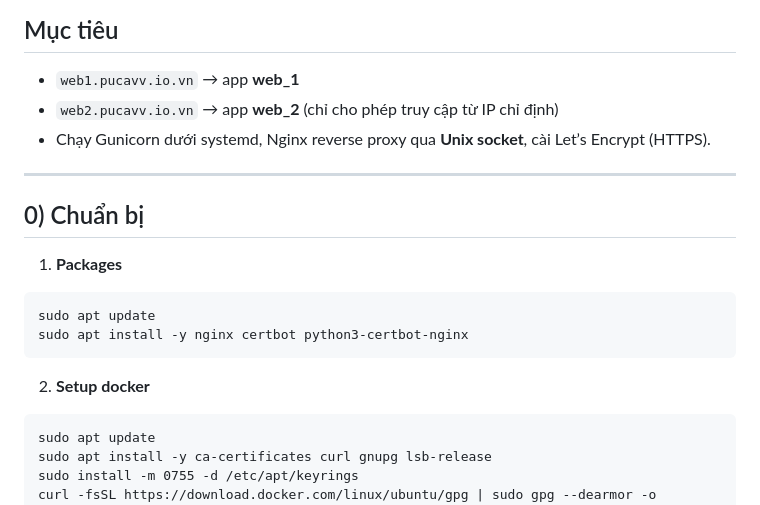
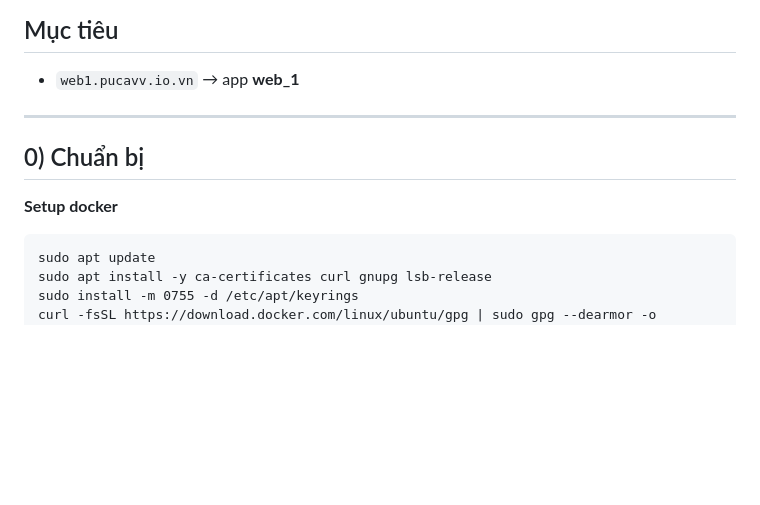
Before and after one commit to pucagit/sre_lesson2, a Markdown page: README.md, the part around one of its changes. Drawn GitHub-style; blank space fills up the shorter version.

Commit message:
final fixed README.md

````diff
--- a/README.md
+++ b/README.md
@@ -3,19 +3,12 @@
 ## Mục tiêu
 
 * `web1.pucavv.io.vn` → app **web\_1**
-* `web2.pucavv.io.vn` → app **web\_2** (chỉ cho phép truy cập từ IP chỉ định)
-* Chạy Gunicorn dưới systemd, Nginx reverse proxy qua **Unix socket**, cài Let’s Encrypt (HTTPS).
 
 ---
 
 ## 0) Chuẩn bị
 
-1.  **Packages**
-  ```
-  sudo apt update
-  sudo apt install -y nginx certbot python3-certbot-nginx
-  ```
-2. **Setup docker**
+**Setup docker**
   ```
   sudo apt update
   sudo apt install -y ca-certificates curl gnupg lsb-release
````
Also changed, not shown: other parts of README.md (+1 -1 lines).
